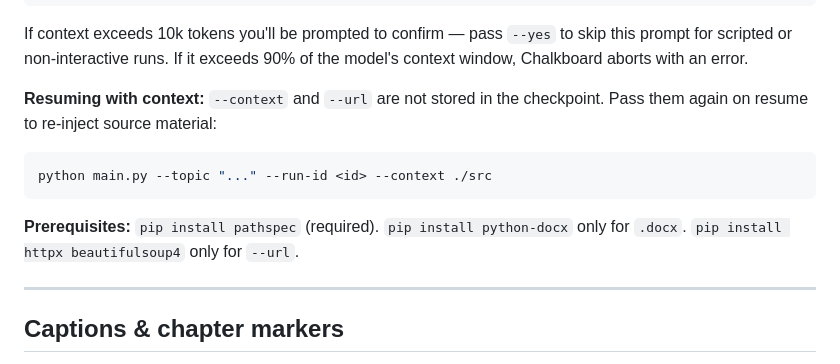
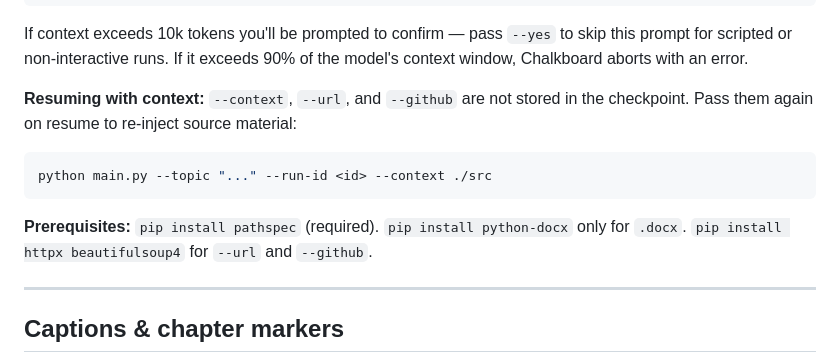
Before and after one commit to nicglazkov/Chalkboard, a Markdown page: README.md, the part around the change. GitHub-like rendering.

Commit message:
docs: fix --github prereqs, resume note, and test patching clarification
- README: httpx/beautifulsoup4 prerequisite applies to both --url and --github
- README: resuming-with-context note now includes --github
- CLAUDE.md: clarify that graph tests can't patch anthropic.Anthropic
  directly, but _generate_quiz tests can (import is inside the function)

Co-Authored-By: Claude Sonnet 4.6 <noreply@anthropic.com>

````diff
--- a/README.md
+++ b/README.md
@@ -119,13 +119,13 @@ Context: 12 files, ~38k tokens  (model window: 200k, ~19% used by context)
 
 If context exceeds 10k tokens you'll be prompted to confirm — pass `--yes` to skip this prompt for scripted or non-interactive runs. If it exceeds 90% of the model's context window, Chalkboard aborts with an error.
 
-**Resuming with context:** `--context` and `--url` are not stored in the checkpoint. Pass them again on resume to re-inject source material:
+**Resuming with context:** `--context`, `--url`, and `--github` are not stored in the checkpoint. Pass them again on resume to re-inject source material:
 
 ```bash
 python main.py --topic "..." --run-id <id> --context ./src
 ```
 
-**Prerequisites:** `pip install pathspec` (required). `pip install python-docx` only for `.docx`. `pip install httpx beautifulsoup4` only for `--url`.
+**Prerequisites:** `pip install pathspec` (required). `pip install python-docx` only for `.docx`. `pip install httpx beautifulsoup4` for `--url` and `--github`.
 
 ---
 
````
Also changed, not shown: CLAUDE.md (+1 -1 lines).
